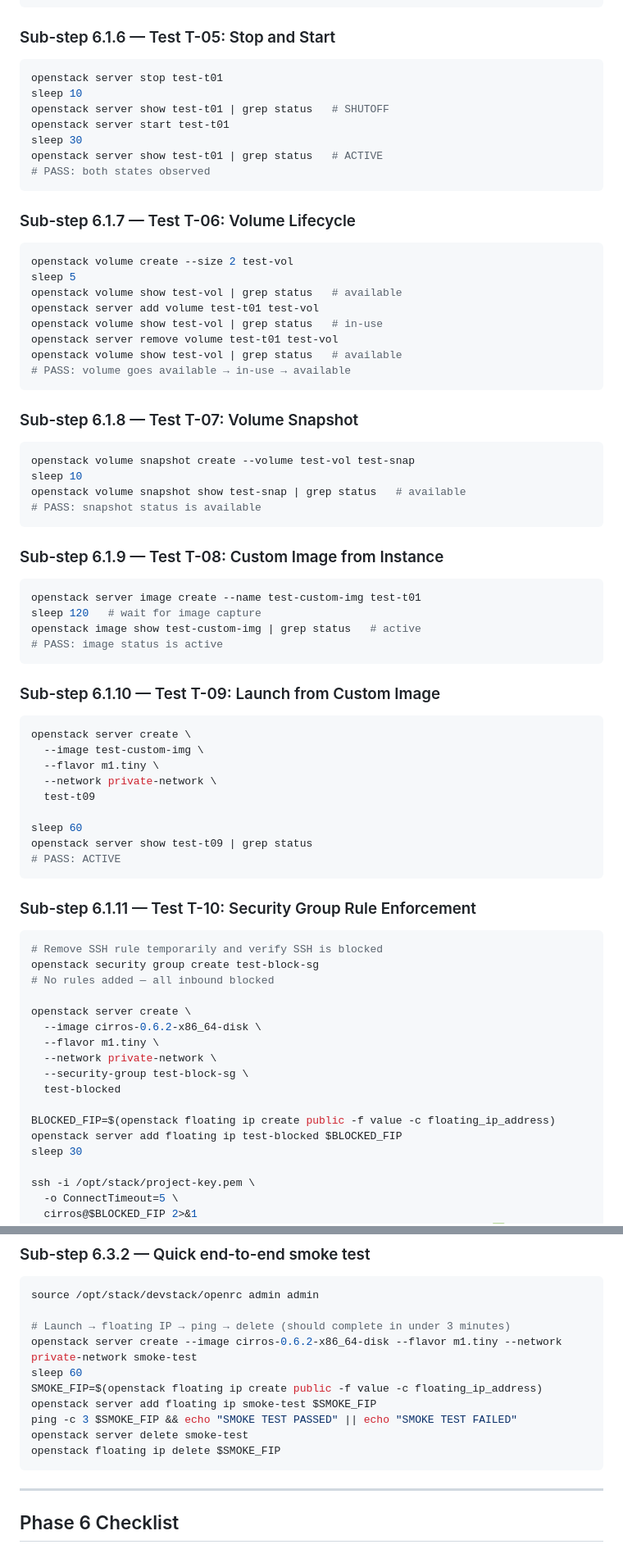
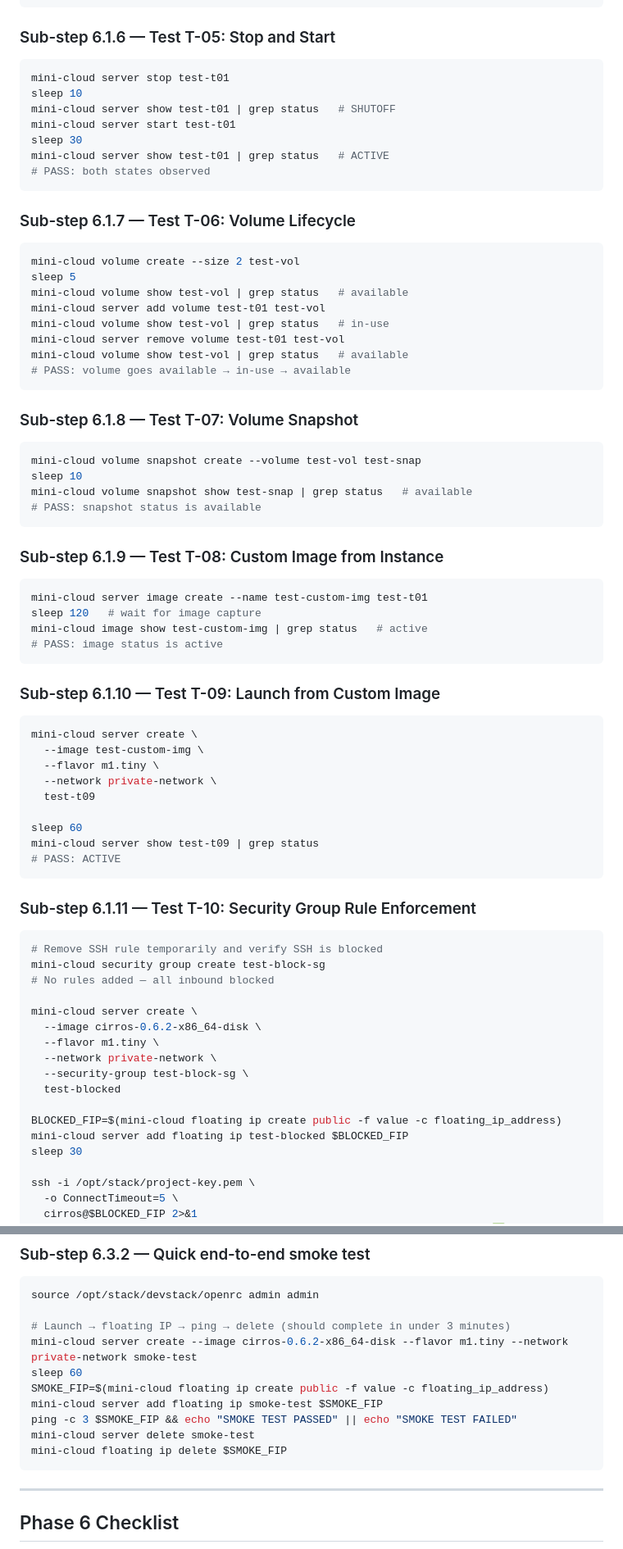
Before and after one commit to Khalidgithub2020331007/ec2-local-cloud, a Markdown page: PLAN.md, 2 parts joined by grey strips. Shown at 82% size. GitHub-like rendering.

Commit message:
docs: update PLAN.md to replace 'openstack' commands with 'mini-cloud' equivalents for consistency

````diff
--- a/PLAN.md
+++ b/PLAN.md
@@ -1451,71 +1451,71 @@ ssh -i /opt/stack/project-key.pem \
 
 ### Sub-step 6.1.6 — Test T-05: Stop and Start
 ```bash
-openstack server stop test-t01
+mini-cloud server stop test-t01
 sleep 10
-openstack server show test-t01 | grep status   # SHUTOFF
-openstack server start test-t01
+mini-cloud server show test-t01 | grep status   # SHUTOFF
+mini-cloud server start test-t01
 sleep 30
-openstack server show test-t01 | grep status   # ACTIVE
+mini-cloud server show test-t01 | grep status   # ACTIVE
 # PASS: both states observed
 ```
 
 ### Sub-step 6.1.7 — Test T-06: Volume Lifecycle
 ```bash
-openstack volume create --size 2 test-vol
+mini-cloud volume create --size 2 test-vol
 sleep 5
-openstack volume show test-vol | grep status   # available
-openstack server add volume test-t01 test-vol
-openstack volume show test-vol | grep status   # in-use
-openstack server remove volume test-t01 test-vol
-openstack volume show test-vol | grep status   # available
+mini-cloud volume show test-vol | grep status   # available
+mini-cloud server add volume test-t01 test-vol
+mini-cloud volume show test-vol | grep status   # in-use
+mini-cloud server remove volume test-t01 test-vol
+mini-cloud volume show test-vol | grep status   # available
 # PASS: volume goes available → in-use → available
 ```
 
 ### Sub-step 6.1.8 — Test T-07: Volume Snapshot
 ```bash
-openstack volume snapshot create --volume test-vol test-snap
+mini-cloud volume snapshot create --volume test-vol test-snap
 sleep 10
-openstack volume snapshot show test-snap | grep status   # available
+mini-cloud volume snapshot show test-snap | grep status   # available
 # PASS: snapshot status is available
 ```
 
 ### Sub-step 6.1.9 — Test T-08: Custom Image from Instance
 ```bash
-openstack server image create --name test-custom-img test-t01
+mini-cloud server image create --name test-custom-img test-t01
 sleep 120   # wait for image capture
-openstack image show test-custom-img | grep status   # active
+mini-cloud image show test-custom-img | grep status   # active
 # PASS: image status is active
 ```
 
 ### Sub-step 6.1.10 — Test T-09: Launch from Custom Image
 ```bash
-openstack server create \
+mini-cloud server create \
   --image test-custom-img \
   --flavor m1.tiny \
   --network private-network \
   test-t09
 
 sleep 60
-openstack server show test-t09 | grep status
+mini-cloud server show test-t09 | grep status
 # PASS: ACTIVE
 ```
 
 ### Sub-step 6.1.11 — Test T-10: Security Group Rule Enforcement
 ```bash
 # Remove SSH rule temporarily and verify SSH is blocked
-openstack security group create test-block-sg
+mini-cloud security group create test-block-sg
 # No rules added — all inbound blocked
 
-openstack server create \
+mini-cloud server create \
   --image cirros-0.6.2-x86_64-disk \
   --flavor m1.tiny \
   --network private-network \
   --security-group test-block-sg \
   test-blocked
 
-BLOCKED_FIP=$(openstack floating ip create public -f value -c floating_ip_address)
-openstack server add floating ip test-blocked $BLOCKED_FIP
+BLOCKED_FIP=$(mini-cloud floating ip create public -f value -c floating_ip_address)
+mini-cloud server add floating ip test-blocked $BLOCKED_FIP
 sleep 30
 
 ssh -i /opt/stack/project-key.pem \
@@ -1628,13 +1628,13 @@ done
 source /opt/stack/devstack/openrc admin admin
 
 # Launch → floating IP → ping → delete (should complete in under 3 minutes)
-openstack server create --image cirros-0.6.2-x86_64-disk --flavor m1.tiny --network private-network smoke-test
+mini-cloud server create --image cirros-0.6.2-x86_64-disk --flavor m1.tiny --network private-network smoke-test
 sleep 60
-SMOKE_FIP=$(openstack floating ip create public -f value -c floating_ip_address)
-openstack server add floating ip smoke-test $SMOKE_FIP
+SMOKE_FIP=$(mini-cloud floating ip create public -f value -c floating_ip_address)
+mini-cloud server add floating ip smoke-test $SMOKE_FIP
 ping -c 3 $SMOKE_FIP && echo "SMOKE TEST PASSED" || echo "SMOKE TEST FAILED"
-openstack server delete smoke-test
-openstack floating ip delete $SMOKE_FIP
+mini-cloud server delete smoke-test
+mini-cloud floating ip delete $SMOKE_FIP
 ```
 
 ---
````
Also changed, not shown: other parts of PLAN.md (+129 -129 lines).
